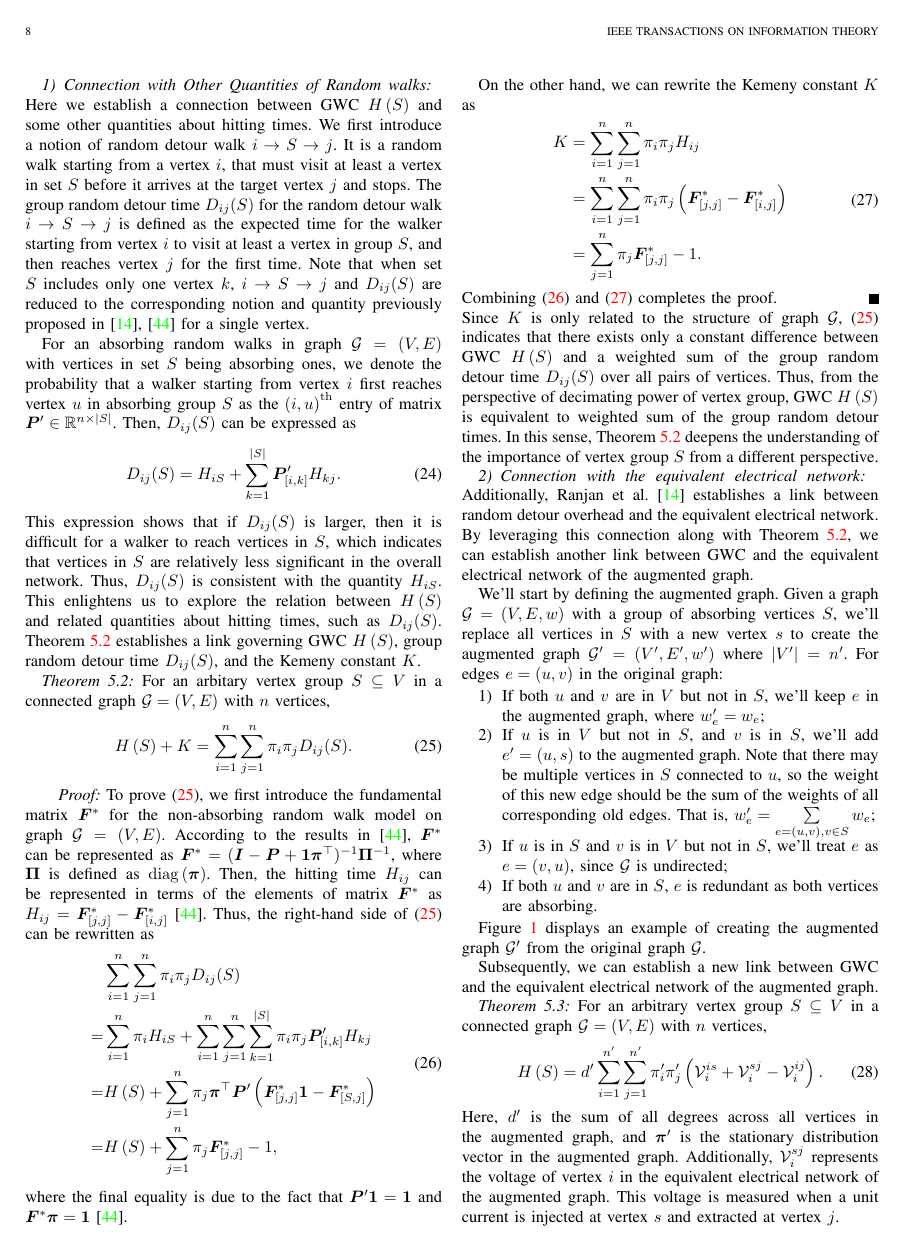
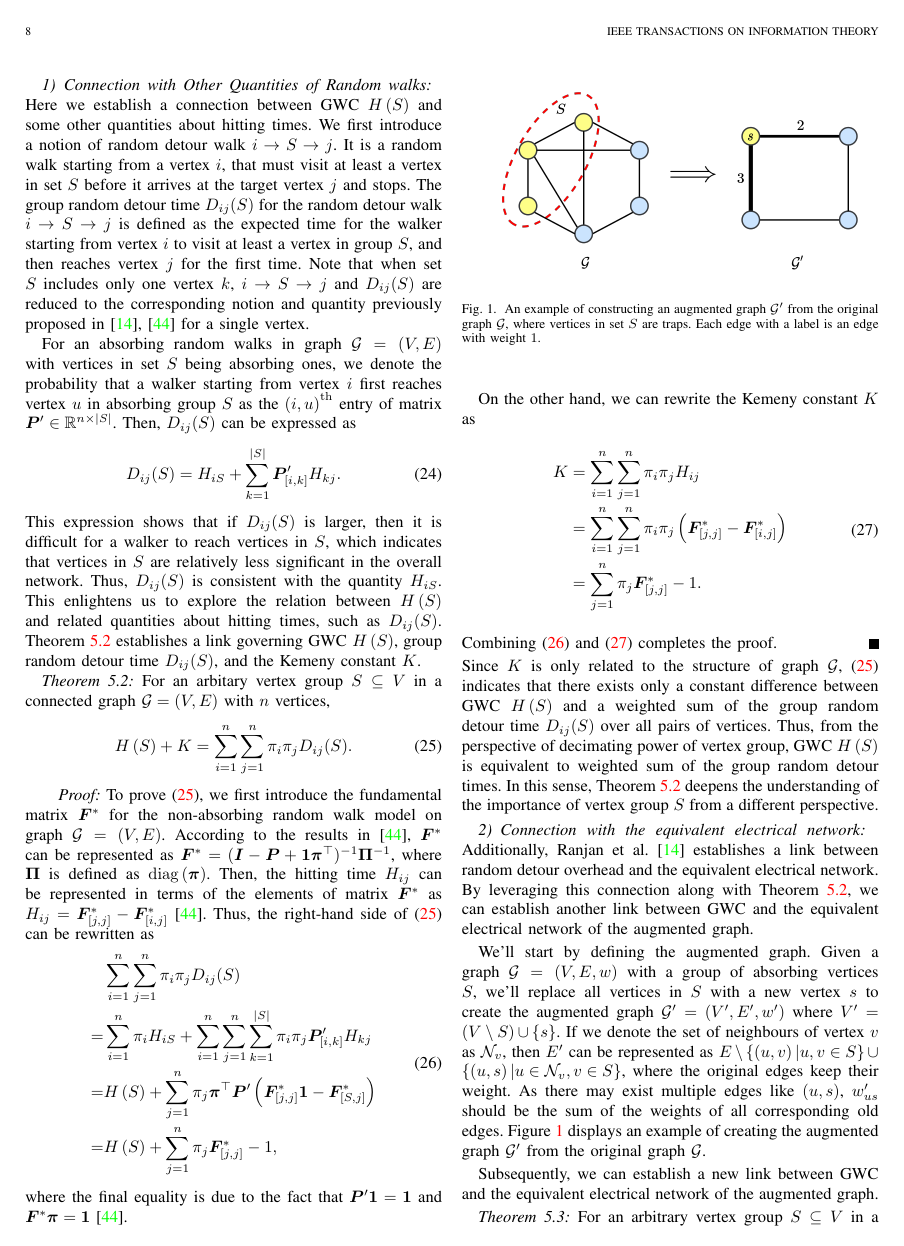
Before and after one commit to xhs7700/MANC, a LaTeX paper (main.tex): page 8 of 20. Compiled offline with pdfLaTeX.

Commit message:
change descrip and figure of augmented graph

```diff
--- a/main.tex
+++ b/main.tex
@@ -649,14 +649,10 @@ Additionally, Ranjan et al.~\cite{RaZh13} establishes a link between random deto
 By leveraging this connection along with \thmref{thm:connection-multiple}, we can establish another link between GWC and the equivalent electrical network of the augmented graph.
 
 We'll start by defining the augmented graph.
-Given a graph \(\gr=\mypar{V,E,w}\) with a group of absorbing vertices \(S\), we'll replace all vertices in \(S\) with a new vertex \(s\) to create the augmented graph \(\gr'=\mypar{V',E',w'}\) where \(\abs{V'}=n'\).
-For edges \(e=\edge{u}{v}\) in the original graph:
-\begin{enumerate}
-    \item If both \(u\) and \(v\) are in \(V\) but not in \(S\), we'll keep \(e\) in the augmented graph, where \(w'_e=w_e\);
-    \item If \(u\) is in \(V\) but not in \(S\), and \(v\) is in \(S\), we'll add \(e'=\edge{u}{s}\) to the augmented graph. Note that there may be multiple vertices in \(S\) connected to \(u\), so the weight of this new edge should be the sum of the weights of all corresponding old edges. That is, \(w'_e=\sum\limits_{e=\edge{u}{v},v\in S}w_e\);
-    \item If \(u\) is in \(S\) and \(v\) is in \(V\) but not in \(S\), we'll treat \(e\) as \(e=\edge{v}{u}\), since \(\gr\) is undirected;
-    \item If both \(u\) and \(v\) are in \(S\), \(e\) is redundant as both vertices are absorbing.
-\end{enumerate}
+Given a graph \(\gr=\mypar{V,E,w}\) with a group of absorbing vertices \(S\), we'll replace all vertices in \(S\) with a new vertex \(s\) to create the augmented graph \(\gr'=\mypar{V',E',w'}\) where \(V'=\mypar{V\setminus S}\cup\setof{s}\).
+If we denote the set of neighbours of vertex \(v\) as \(\mathcal{N}_v\), then \(E'\) can be represented as \(E\setminus\setof{\edge{u}{v}|u,v\in S}\cup\setof{\edge{u}{s}|u\in\mathcal{N}_v,v\in S}\), where the original edges keep their weight.
+As there may exist multiple edges like \(\edge{u}{s}\), \(w'_{us}\) should be the sum of the weights of all corresponding old edges.
+\figref{fig:augmented-graph} displays an example of creating the augmented graph \(\gr'\) from the original graph \(\gr\).
 
 \begin{figure}[!t]
     \centering
@@ -664,8 +660,6 @@ For edges \(e=\edge{u}{v}\) in the original graph:
     \caption{An example of constructing an augmented graph \(\gr'\) from the original graph \(\gr\), where  vertices in set $S$ are traps. Each edge with a label is an edge with  weight \(1\).}
     \label{fig:augmented-graph}
 \end{figure}
-
-\figref{fig:augmented-graph} displays an example of creating the augmented graph \(\gr'\) from the original graph \(\gr\).
 
 Subsequently, we can establish a new link between GWC and the equivalent electrical network of the augmented graph.
 
```
Also changed, not shown: augmented_graph.png, augmented_graph.svg (deleted), 1 other file.
